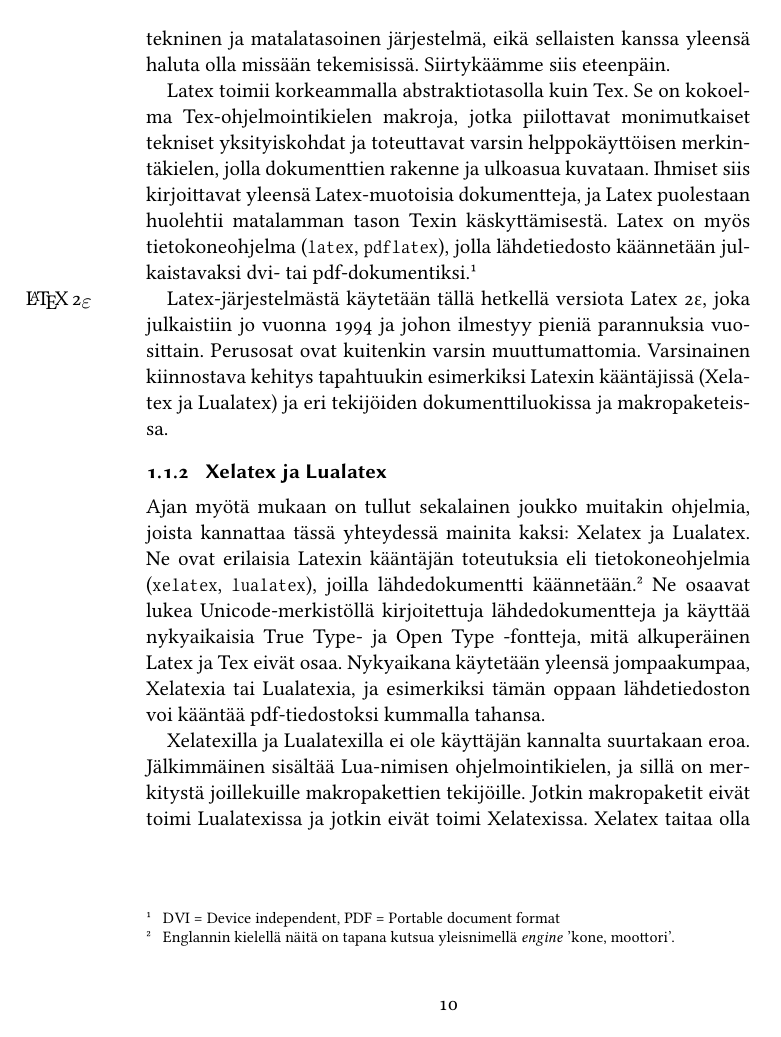
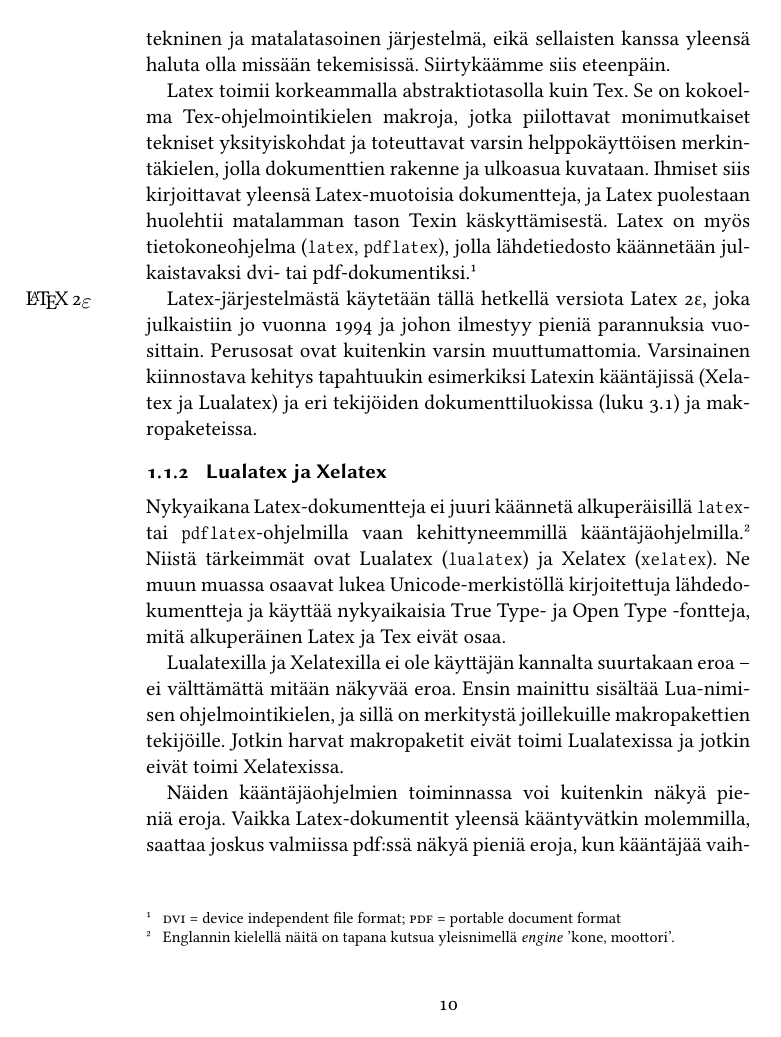
Before and after one commit to tlikonen/latex-opas, a LaTeX book (opas.tex, which reads valmistautuminen.tex): page 10 of 73. Compiled offline with XeLaTeX; a missing font is replaced by an installed copy or a similar font.

Commit message:
Vaihdetaan Lualatex ensisijaiseksi ja oletuskääntäjäksi
Sisältää myös pieniä parannuksia sisältöön.

```diff
--- a/valmistautuminen.tex
+++ b/valmistautuminen.tex
@@ -36,34 +36,35 @@ Ihmiset siis kirjoittavat yleensä Latex\-/muotoisia dokumentteja, ja
 Latex puolestaan huolehtii matalamman tason Texin käskyttämisestä. Latex
 on myös tietokoneohjelma (\koodi{latex}, \koodi{pdf\-latex}), jolla
 lähdetiedosto käännetään julkaistavaksi dvi- tai pdf\-/dokumentiksi.%
-\footnote{DVI = Device independent, PDF = Portable document format}
+\footnote{\textsc{dvi} = device independent file format; \textsc{pdf} =
+  portable document format}
 
 Latex\-/järjestelmästä käytetään tällä hetkellä versiota
 \marginpar{\LaTeXe} Latex~2ε, joka julkaistiin jo vuonna 1994 ja johon
 ilmestyy pieniä parannuksia vuosittain. Perusosat ovat kuitenkin varsin
 muuttumattomia. Varsinainen kiinnostava kehitys tapahtuukin esimerkiksi
 Latexin kääntäjissä (Xelatex ja Lualatex) ja eri tekijöiden
-dokumenttiluokissa ja makropaketeissa.
+dokumenttiluokissa (luku \ref{luku:dokumenttiluokat}) ja
+makropaketeissa.
 
-\subsection{Xelatex ja Lualatex}
+\subsection{Lualatex ja Xelatex}
 
-Ajan myötä mukaan on tullut sekalainen joukko muitakin ohjelmia, joista
-kannattaa tässä yhteydessä mainita kaksi: Xelatex ja Lualatex. Ne ovat
-erilaisia Latexin kääntäjän toteutuksia eli tietokoneohjelmia
-(\koodi{xelatex}, \koodi{lualatex}), joilla lähdedokumentti
-käännetään.\footnote{Englannin kielellä näitä on tapana kutsua
-  yleisnimellä \emph{\textenglish{engine}} 'kone, moottori'.} Ne osaavat
-lukea Unicode\-/merkistöllä kirjoitettuja lähdedokumentteja ja käyttää
-nyky\-aikaisia True Type- ja Open Type \=/fontteja, mitä alkuperäinen
-Latex ja Tex eivät osaa. Nyky\-aikana käytetään yleensä jompaakumpaa,
-Xelatexia tai Lualatexia, ja esimerkiksi tämän oppaan lähdetiedoston voi
-kääntää pdf\-/tiedostoksi kummalla tahansa.
+Nykyaikana Latex\-/dokumentteja ei juuri käännetä alkuperäisillä
+\koodi{latex}- tai \koodi{pdf\-latex}\-/ohjelmilla vaan kehittyneemmillä
+kään\-täjä\-ohjel\-milla.%
+\footnote{Englannin kielellä näitä on tapana kutsua yleisnimellä
+  \emph{\textenglish{engine}} 'kone, moottori'.} Niistä tärkeimmät ovat
+Lualatex (\koodi{lualatex}) ja Xelatex (\koodi{xelatex}). Ne muun muassa
+osaavat lukea Unicode\-/merkistöllä kirjoitettuja lähdedokumentteja ja
+käyttää nyky\-aikaisia True Type- ja Open Type \=/fontteja, mitä
+alkuperäinen Latex ja Tex eivät osaa.
 
-Xelatexilla ja Lualatexilla ei ole käyttäjän kannalta suurtakaan eroa.
-Jälkimmäinen sisältää Lua\-/nimisen ohjelmointikielen, ja sillä on
-merkitystä joillekuille makropakettien tekijöille. Jotkin makropaketit
-eivät toimi Lualatexissa ja jotkin eivät toimi Xelatexissa. Xelatex
-taitaa olla hieman paremmin tuettu, koska se on vanhempi eli ehtinyt
-vakiinnuttaa asemansa paremmin.
+Lualatexilla ja Xelatexilla ei ole käyttäjän kannalta suurtakaan eroa --
+ei välttämättä mitään näkyvää eroa. Ensin mainittu sisältää
+Lua\-/nimisen ohjelmointikielen, ja sillä on merkitystä joillekuille
+makropakettien tekijöille. Jotkin harvat makropaketit eivät toimi
+Lualatexissa ja jotkin eivät toimi Xelatexissa.
 
-Kääntäjäohjelmien toiminnassa on pieniä eroja. Vaikka Latex\-/dokumentit
+Näiden kääntäjä\-ohjelmien toiminnassa voi kuitenkin näkyä pieniä eroja.
+Vaikka Latex\-/dokumentit yleensä kääntyvätkin molemmilla, saattaa
+joskus valmiissa pdf:ssä näkyä pieniä eroja, kun kääntäjää vaihtaa.
```
Also changed, not shown: esim-latexmkrc.tex (+2 -2 lines), valmistautuminen.tex (71 more changed lines), 1 other file.
